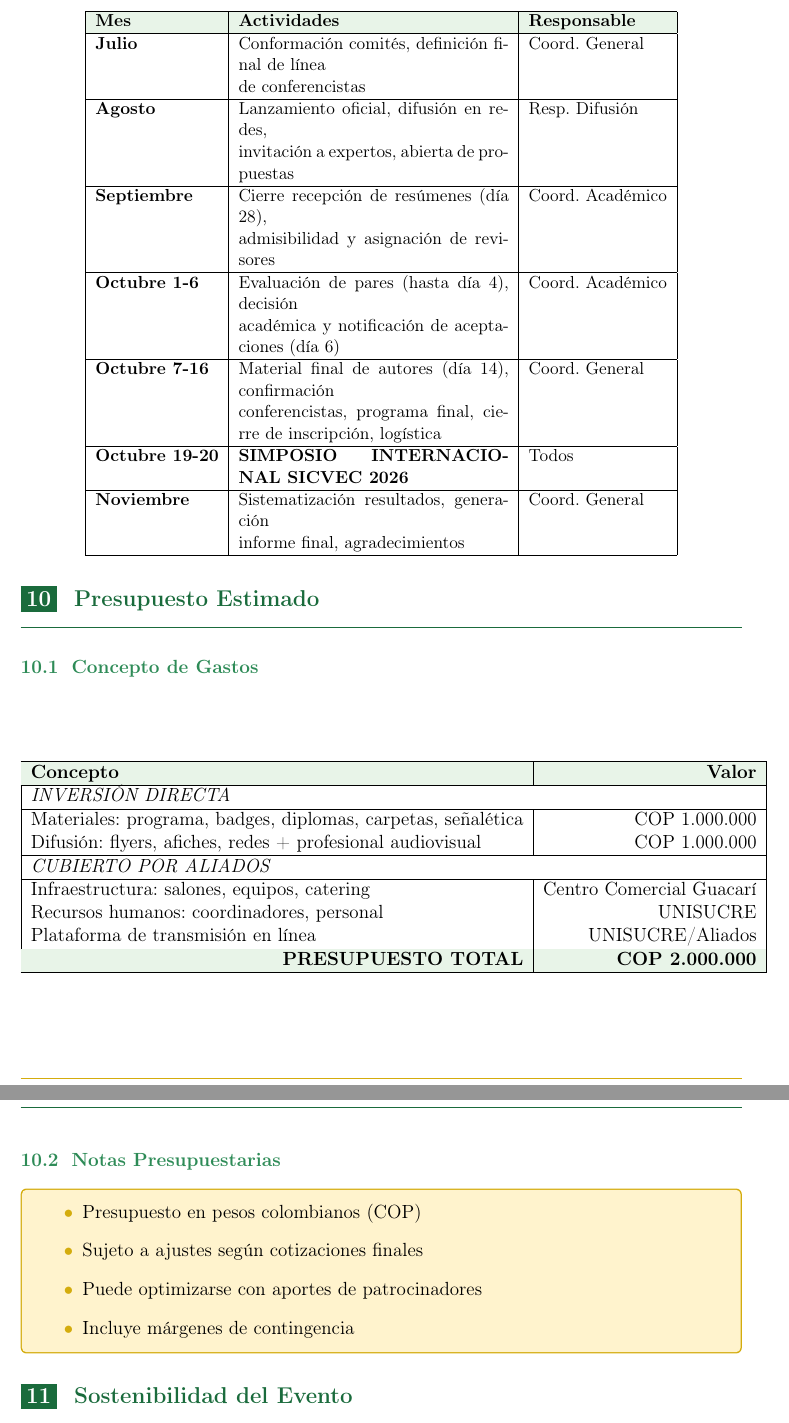
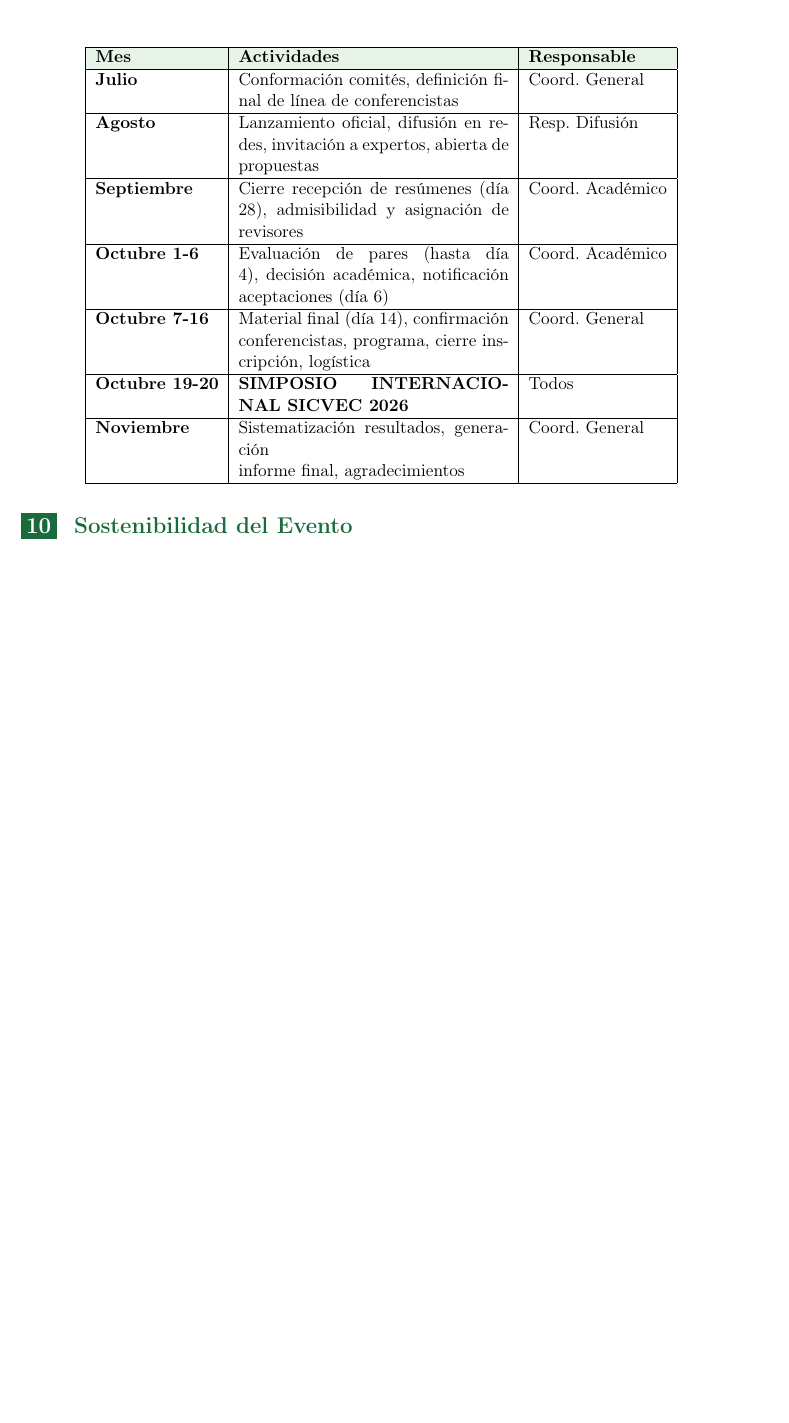
Before and after one commit to In-Silico-RG/SICVEC_2026, a LaTeX document (01_Propuesta/Documentos/Propuesta_SICVEC_2026.tex): two parts of pages 12 and 13 of 15 before the commit and part of page 12 of 14 after it, the two joined at a grey line, cut so that both start at the same text, the shorter picture padded with empty space. Compiled offline with pdfLaTeX.

Commit message:
Arreglar espaciamiento cronograma y eliminar todas las secciones presupuestarias
- Consolidar líneas multi-fila en cronograma
- Quitar sección 10 (Presupuesto Estimado) completa
- Quitar subsección Concepto de Gastos
- Quitar subsección Notas Presupuestarias

Co-Authored-By: Claude Haiku 4.5 <noreply@anthropic.com>

```diff
--- a/01_Propuesta/Documentos/Propuesta_SICVEC_2026.tex
+++ b/01_Propuesta/Documentos/Propuesta_SICVEC_2026.tex
@@ -539,20 +539,15 @@ Integrado por investigadores reconocidos de ambas instituciones y posibles colab
 \rowcolor{verdeclaro}
 \textbf{Mes} & \textbf{Actividades} & \textbf{Responsable} \\
 \hline
-\textbf{Julio} & Conformación comités, definición final de línea & Coord. General \\
-& de conferencistas & \\
+\textbf{Julio} & Conformación comités, definición final de línea de conferencistas & Coord. General \\
 \hline
-\textbf{Agosto} & Lanzamiento oficial, difusión en redes, & Resp. Difusión \\
-& invitación a expertos, abierta de propuestas & \\
+\textbf{Agosto} & Lanzamiento oficial, difusión en redes, invitación a expertos, abierta de propuestas & Resp. Difusión \\
 \hline
-\textbf{Septiembre} & Cierre recepción de resúmenes (día 28), & Coord. Académico \\
-& admisibilidad y asignación de revisores & \\
+\textbf{Septiembre} & Cierre recepción de resúmenes (día 28), admisibilidad y asignación de revisores & Coord. Académico \\
 \hline
-\textbf{Octubre 1-6} & Evaluación de pares (hasta día 4), decisión & Coord. Académico \\
-& académica y notificación de aceptaciones (día 6) & \\
+\textbf{Octubre 1-6} & Evaluación de pares (hasta día 4), decisión académica, notificación aceptaciones (día 6) & Coord. Académico \\
 \hline
-\textbf{Octubre 7-16} & Material final de autores (día 14), confirmación & Coord. General \\
-& conferencistas, programa final, cierre de inscripción, logística & \\
+\textbf{Octubre 7-16} & Material final (día 14), confirmación conferencistas, programa, cierre inscripción, logística & Coord. General \\
 \hline
 \textbf{Octubre 19-20} & \textbf{SIMPOSIO INTERNACIONAL SICVEC 2026} & Todos \\
 \hline
@@ -561,51 +556,6 @@ Integrado por investigadores reconocidos de ambas instituciones y posibles colab
 \hline
 \end{tabular}
 \end{table}
-
-% ============================================================================
-\section{Presupuesto Estimado}
-% ============================================================================
-
-\subsection{Concepto de Gastos}
-
-\vspace{1cm}
-
-\begin{table}[H]
-\centering
-\begin{tabular}{|l|r|}
-\hline
-\rowcolor{verdeclaro}
-\textbf{Concepto} & \textbf{Valor} \\
-\hline
-\multicolumn{2}{|l|}{\textit{INVERSIÓN DIRECTA}} \\
-\hline
-Materiales: programa, badges, diplomas, carpetas, señalética & COP 1.000.000 \\
-Difusión: flyers, afiches, redes + profesional audiovisual & COP 1.000.000 \\
-\hline
-\multicolumn{2}{|l|}{\textit{CUBIERTO POR ALIADOS}} \\
-\hline
-Infraestructura: salones, equipos, catering & Centro Comercial Guacarí \\
-Recursos humanos: coordinadores, personal & UNISUCRE \\
-Plataforma de transmisión en línea & UNISUCRE/Aliados \\
-\hline
-\rowcolor{verdeclaro}
-\multicolumn{1}{|r|}{\textbf{PRESUPUESTO TOTAL}} & \textbf{COP 2.000.000} \\
-\hline
-\end{tabular}
-\end{table}
-
-\vspace{1cm}
-
-\subsection{Notas Presupuestarias}
-
-\begin{tcolorbox}[cajaalerta]
-\begin{itemize}[label={\textcolor{alertbrd}{\textbullet}}]
-  \item Presupuesto en pesos colombianos (COP)
-  \item Sujeto a ajustes según cotizaciones finales
-  \item Puede optimizarse con aportes de patrocinadores
-  \item Incluye márgenes de contingencia
-\end{itemize}
-\end{tcolorbox}
 
 % ============================================================================
 \section{Sostenibilidad del Evento}
```
Also changed, not shown: 01_Propuesta/Documentos/Propuesta_SICVEC_2026.pdf.
